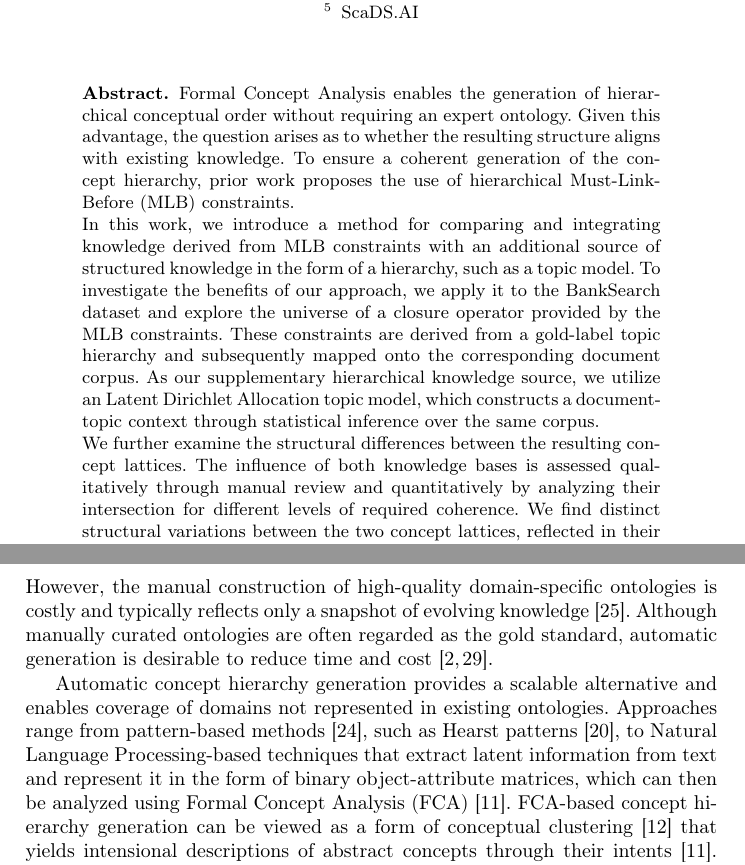
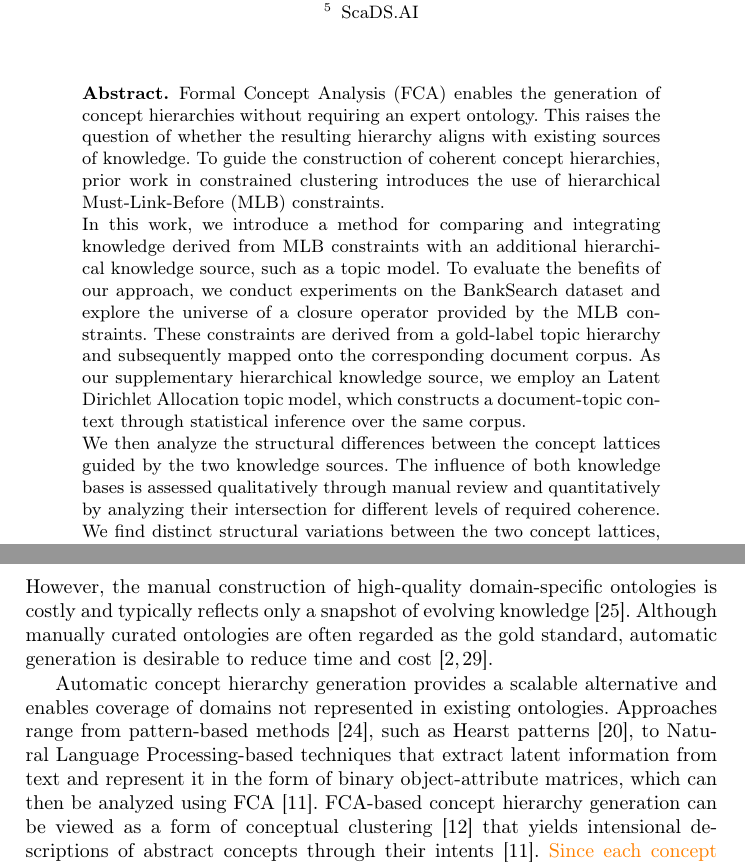
Before and after one commit to KlaraGtknst/fca-constrained-clustering, a LaTeX paper (main.tex, which reads chapters/01_abstract.tex): two parts of pages 1 and 2 of 16, joined at a grey line, cut so that both start at the same text. Compiled offline with pdfLaTeX.

Commit message:
feat: Refine wording

```diff
--- a/chapters/01_abstract.tex
+++ b/chapters/01_abstract.tex
@@ -1,14 +1,14 @@
 \begin{abstract}
-\acl{fca} enables the generation of hierarchical conceptual order without requiring an expert ontology.
-Given this advantage, the question arises as to whether the resulting structure aligns with existing knowledge.
-To ensure a coherent generation of the concept hierarchy, prior work proposes the use of hierarchical \ac{mlb} constraints.
+\ac{fca} enables the generation of concept hierarchies without requiring an expert ontology.
+This raises the question of whether the resulting hierarchy aligns with existing sources of knowledge.
+To guide the construction of coherent concept hierarchies, prior work in constrained clustering introduces the use of hierarchical \ac{mlb} constraints.
 
-In this work, we introduce a method for comparing and integrating knowledge derived from \acs{mlb} constraints with an additional source of structured knowledge in the form of a hierarchy, such as a topic model.
-To investigate the benefits of our approach, we apply it to the BankSearch dataset and explore the universe of a closure operator provided by the \acs{mlb} constraints.
+In this work, we introduce a method for comparing and integrating knowledge derived from \acs{mlb} constraints with an additional hierarchical knowledge source, such as a topic model.
+To evaluate the benefits of our approach, we conduct experiments on the BankSearch dataset and explore the universe of a closure operator provided by the \acs{mlb} constraints.
 These constraints are derived from a gold-label topic hierarchy and subsequently mapped onto the corresponding document corpus.
-As our supplementary hierarchical knowledge source, we utilize an \acl{lda} topic model, which constructs a document-topic context through statistical inference over the same corpus.
+As our supplementary hierarchical knowledge source, we employ an \acl{lda} topic model, which constructs a document-topic context through statistical inference over the same corpus.
 
-We further examine the structural differences between the resulting concept lattices. %knowledge-base-informed
+We then analyze the structural differences between the concept lattices guided by the two knowledge sources. %knowledge-base-informed
 The influence of both knowledge bases is assessed qualitatively through manual review and quantitatively by analyzing their intersection for different levels of required coherence.
 We find distinct structural variations between the two concept lattices, reflected in their \textit{consistency} and \textit{coherence} lattice intersection.
 
```
